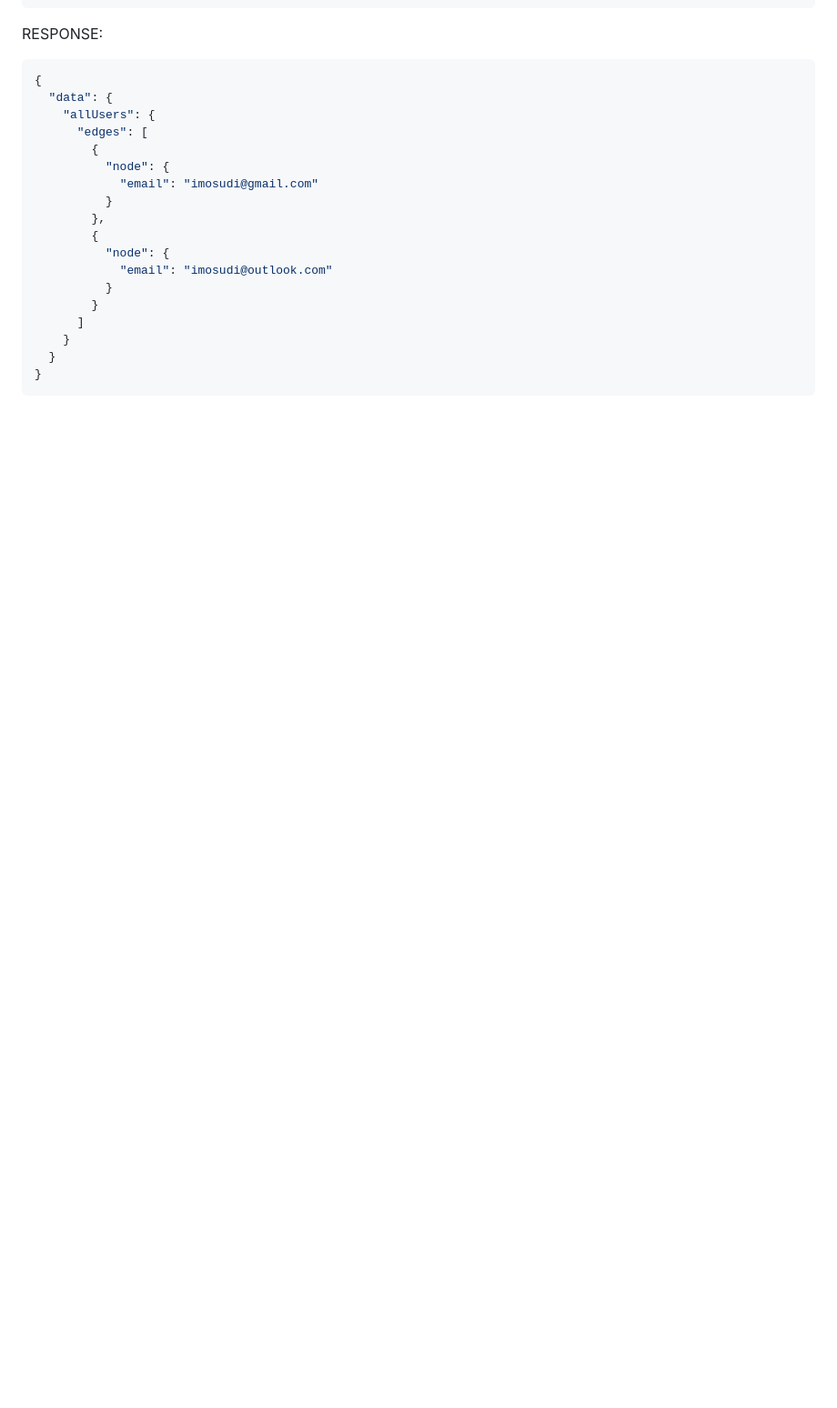
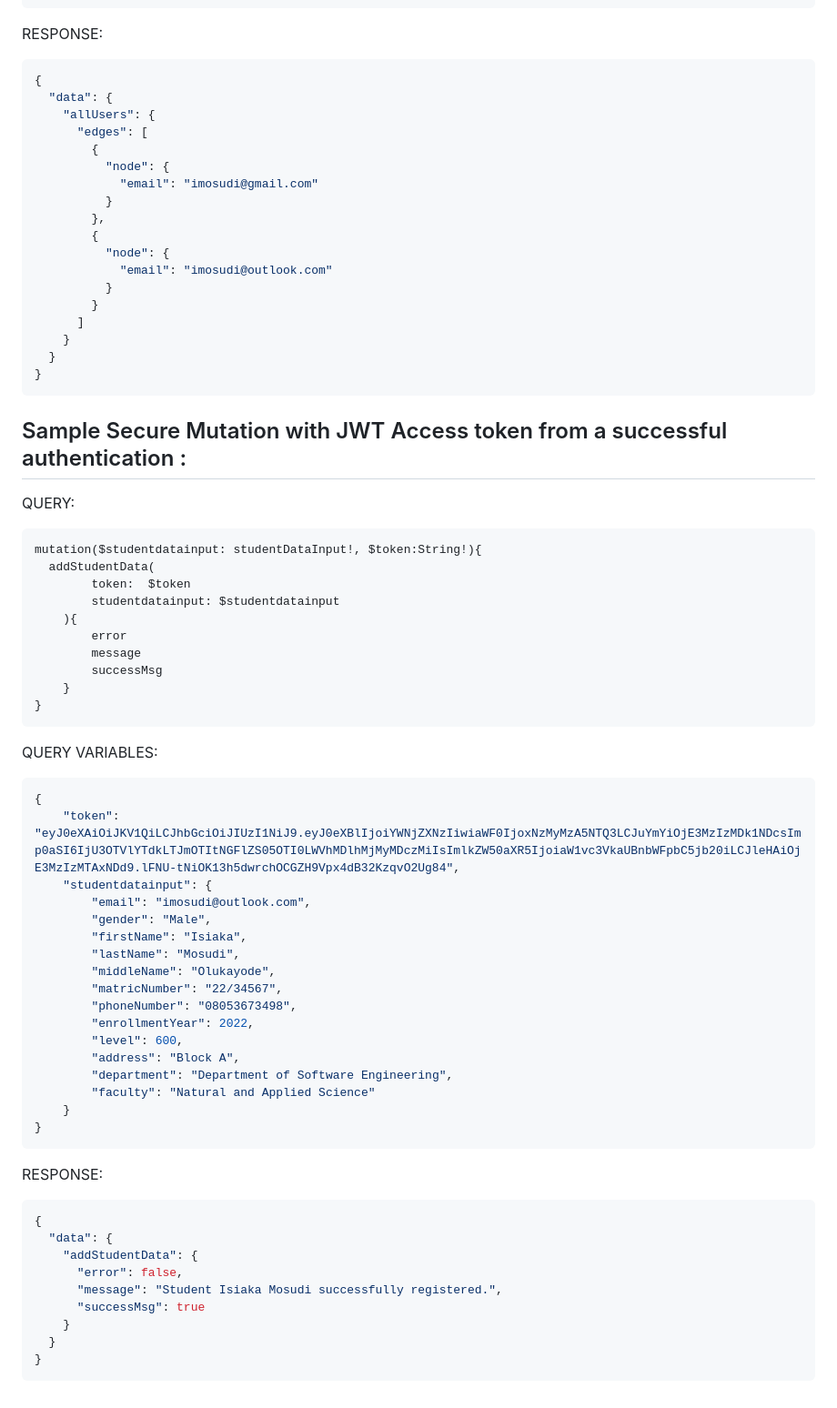
Before and after one commit to imosudi/sen_411_api, a Markdown page: README.md, the part around the change. Shown: that part at 91% size. GitHub-like rendering; blank space fills up the shorter version.

Commit message:
Initial Commit

````diff
--- a/README.md
+++ b/README.md
@@ -216,3 +216,53 @@ RESPONSE:
   }
 }
 ```
+
+## Sample Secure Mutation with JWT Access token from a successful authentication :
+
+QUERY:
+```
+mutation($studentdatainput: studentDataInput!, $token:String!){
+  addStudentData(
+		token:	$token
+		studentdatainput: $studentdatainput
+	){
+		error
+		message
+		successMsg
+	}
+}
+```
+
+QUERY VARIABLES:
+```json
+{
+	"token": "eyJ0eXAiOiJKV1QiLCJhbGciOiJIUzI1NiJ9.eyJ0eXBlIjoiYWNjZXNzIiwiaWF0IjoxNzMyMzA5NTQ3LCJuYmYiOjE3MzIzMDk1NDcsImp0aSI6IjU3OTVlYTdkLTJmOTItNGFlZS05OTI0LWVhMDlhMjMyMDczMiIsImlkZW50aXR5IjoiaW1vc3VkaUBnbWFpbC5jb20iLCJleHAiOjE3MzIzMTAxNDd9.lFNU-tNiOK13h5dwrchOCGZH9Vpx4dB32KzqvO2Ug84",
+	"studentdatainput": {
+		"email": "imosudi@outlook.com",
+		"gender": "Male",
+		"firstName": "Isiaka",
+		"lastName": "Mosudi",
+		"middleName": "Olukayode",
+		"matricNumber": "22/34567",
+		"phoneNumber": "08053673498",
+		"enrollmentYear": 2022,
+		"level": 600,
+		"address": "Block A",
+		"department": "Department of Software Engineering",
+		"faculty": "Natural and Applied Science"
+	}
+}
+```
+
+RESPONSE:
+```json
+{
+  "data": {
+    "addStudentData": {
+      "error": false,
+      "message": "Student Isiaka Mosudi successfully registered.",
+      "successMsg": true
+    }
+  }
+}
+```
````
